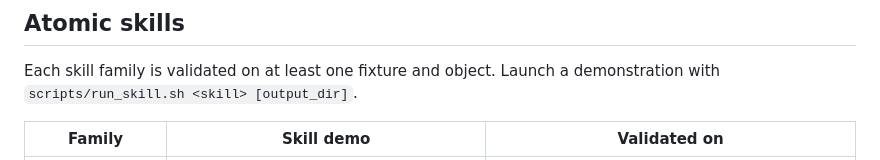
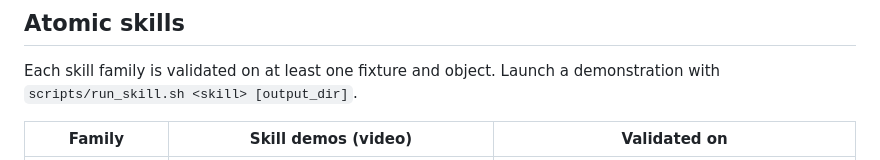
Before and after one commit to plnguyen2908/cross-episode-robotics-sim, a Markdown page: docs/tasks.md, the part around one of its changes. Rendered like a GitHub page.

```diff
--- a/docs/tasks.md
+++ b/docs/tasks.md
@@ -94,5 +94,5 @@ state model with no fluid or heat simulation.
 Each skill family is validated on at least one fixture and object. Launch a demonstration with
 `scripts/run_skill.sh <skill> [output_dir]`.
 
-| Family | Skill demo | Validated on |
+| Family | Skill demos (video) | Validated on |
 |---|---|---|
```
Also changed, not shown: other parts of docs/tasks.md (+14 -10 lines), README.md (+4 -2 lines).
